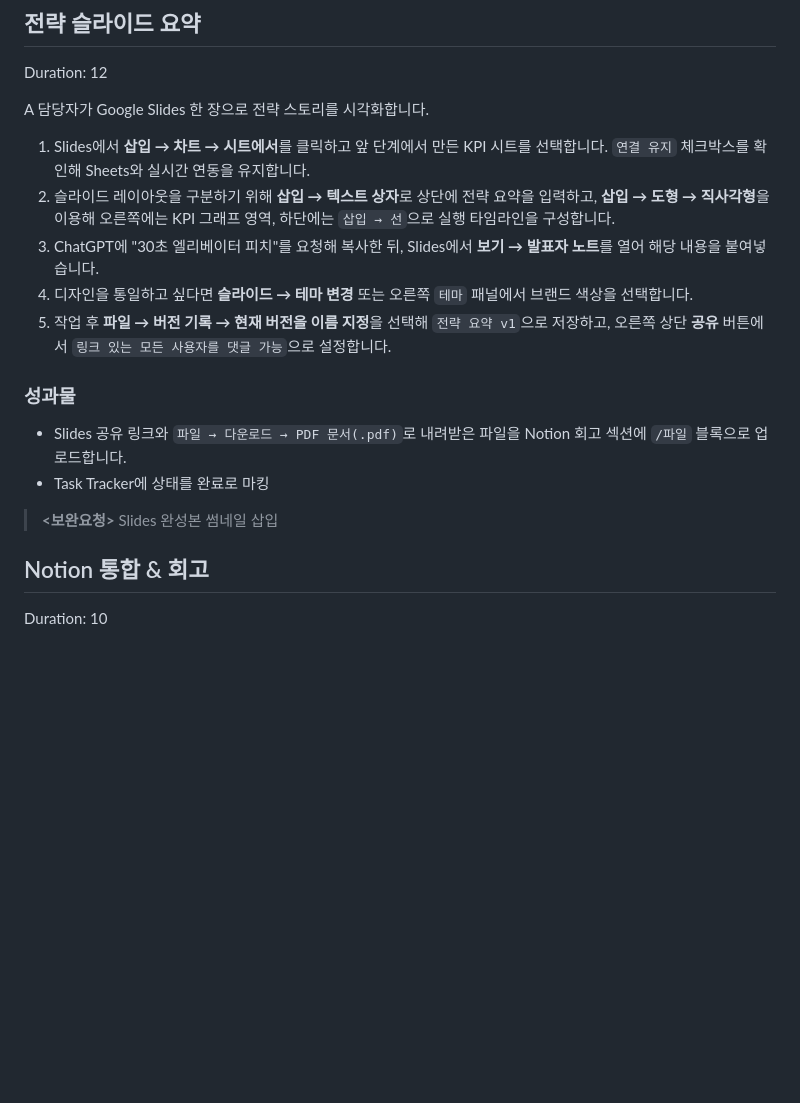
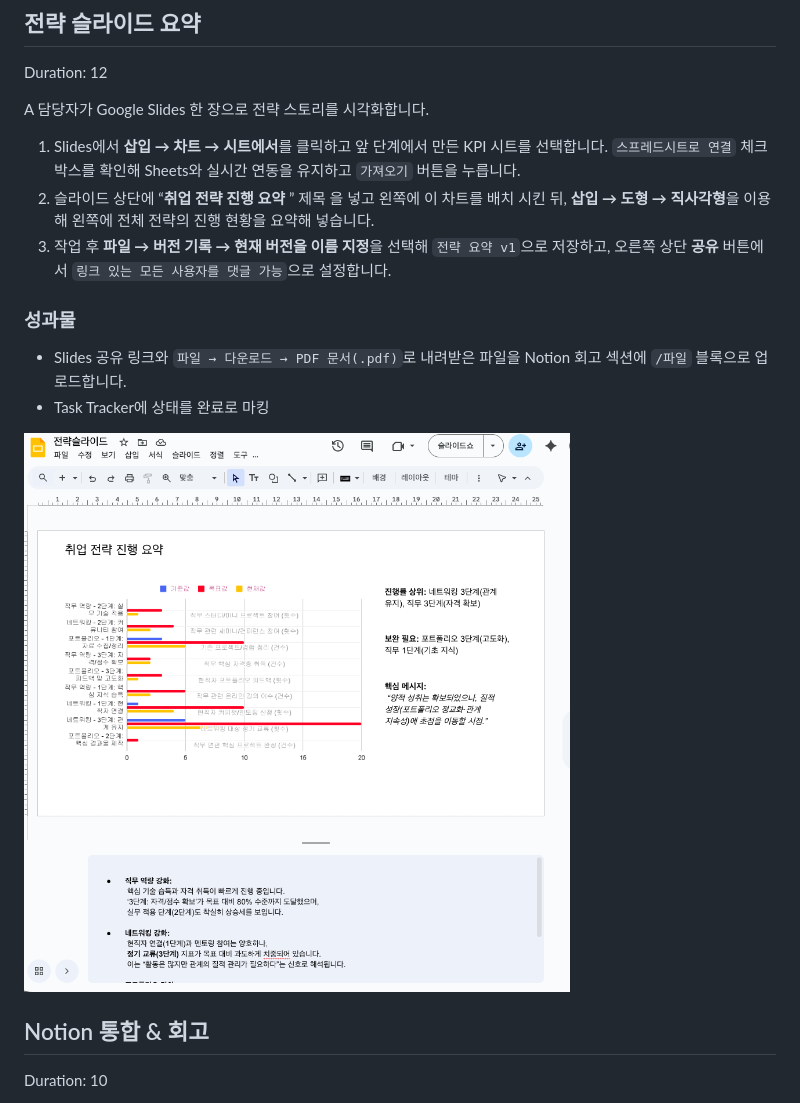
Before and after one commit to damianospark/quiet-classes, a Markdown page: source/digi-literacy1-04.md, the part around the change printed below. Drawn GitHub-style; pictures changed too: source/img/20251109_020708_image.png (added); blank space fills up the shorter version.

```diff
--- a/source/digi-literacy1-04.md
+++ b/source/digi-literacy1-04.md
@@ -216,18 +225,17 @@ Duration: 12
 
 A 담당자가 Google Slides 한 장으로 전략 스토리를 시각화합니다.
 
-1. Slides에서 **삽입 → 차트 → 시트에서**를 클릭하고 앞 단계에서 만든 KPI 시트를 선택합니다. `연결 유지` 체크박스를 확인해 Sheets와 실시간 연동을 유지합니다.
-2. 슬라이드 레이아웃을 구분하기 위해 **삽입 → 텍스트 상자**로 상단에 전략 요약을 입력하고, **삽입 → 도형 → 직사각형**을 이용해 오른쪽에는 KPI 그래프 영역, 하단에는 `삽입 → 선`으로 실행 타임라인을 구성합니다.
-3. ChatGPT에 "30초 엘리베이터 피치"를 요청해 복사한 뒤, Slides에서 **보기 → 발표자 노트**를 열어 해당 내용을 붙여넣습니다.
-4. 디자인을 통일하고 싶다면 **슬라이드 → 테마 변경** 또는 오른쪽 `테마` 패널에서 브랜드 색상을 선택합니다.
-5. 작업 후 **파일 → 버전 기록 → 현재 버전을 이름 지정**을 선택해 `전략 요약 v1`으로 저장하고, 오른쪽 상단 **공유** 버튼에서 `링크 있는 모든 사용자를 댓글 가능`으로 설정합니다.
+1. Slides에서 **삽입 → 차트 → 시트에서**를 클릭하고 앞 단계에서 만든 KPI 시트를 선택합니다. `스프레드시트로 연결` 체크박스를 확인해 Sheets와 실시간 연동을 유지하고 `가져오기` 버튼을 누릅니다.
+2. 슬라이드 상단에 “**취업 전략 진행 요약** ” 제목 을 넣고 왼쪽에 이 차트를 배치 시킨 뒤, **삽입 → 도형 → 직사각형**을 이용해 왼쪽에 전체 전략의 진행 현황을 요약해 넣습니다.
+3. 작업 후 **파일 → 버전 기록 → 현재 버전을 이름 지정**을 선택해 `전략 요약 v1`으로 저장하고, 오른쪽 상단 **공유** 버튼에서 `링크 있는 모든 사용자를 댓글 가능`으로 설정합니다.
 
 ### 성과물
+
 - Slides 공유 링크와 `파일 → 다운로드 → PDF 문서(.pdf)`로 내려받은 파일을 Notion 회고 섹션에 `/파일` 블록으로 업로드합니다.
 - Task Tracker에 상태를 완료로 마킹
 
-> **<보완요청>** Slides 완성본 썸네일 삽입
 
+![](img/20251109_020708_image.png)
 
 ## Notion 통합 & 회고
 
```
Also changed, not shown: other parts of source/digi-literacy1-04.md (+26 -39 lines), docs/digi-literacy1-04/img/20251109_020708_image.png (added), docs/digi-literacy1-04/img/8bc07f76cf253664.png (added), docs/digi-literacy1-05/img/20251109_020708_image.png (added), 2 other files.
